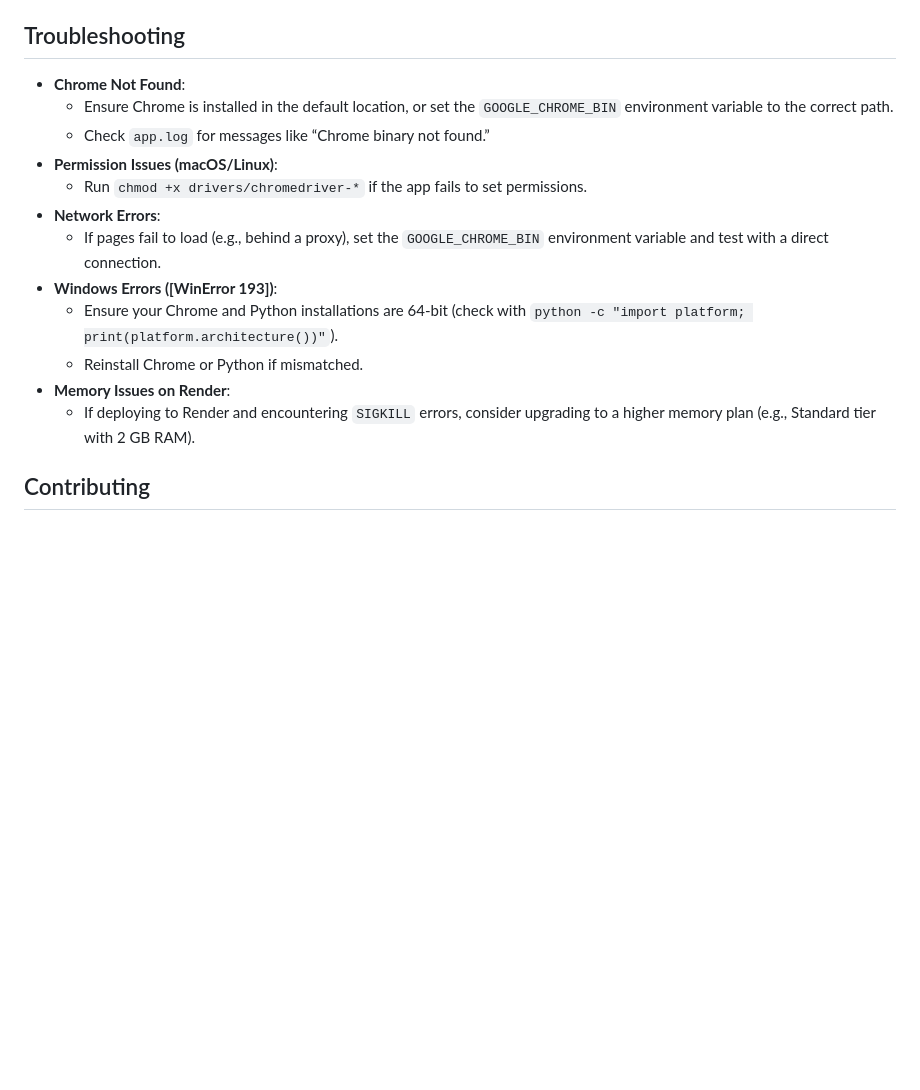
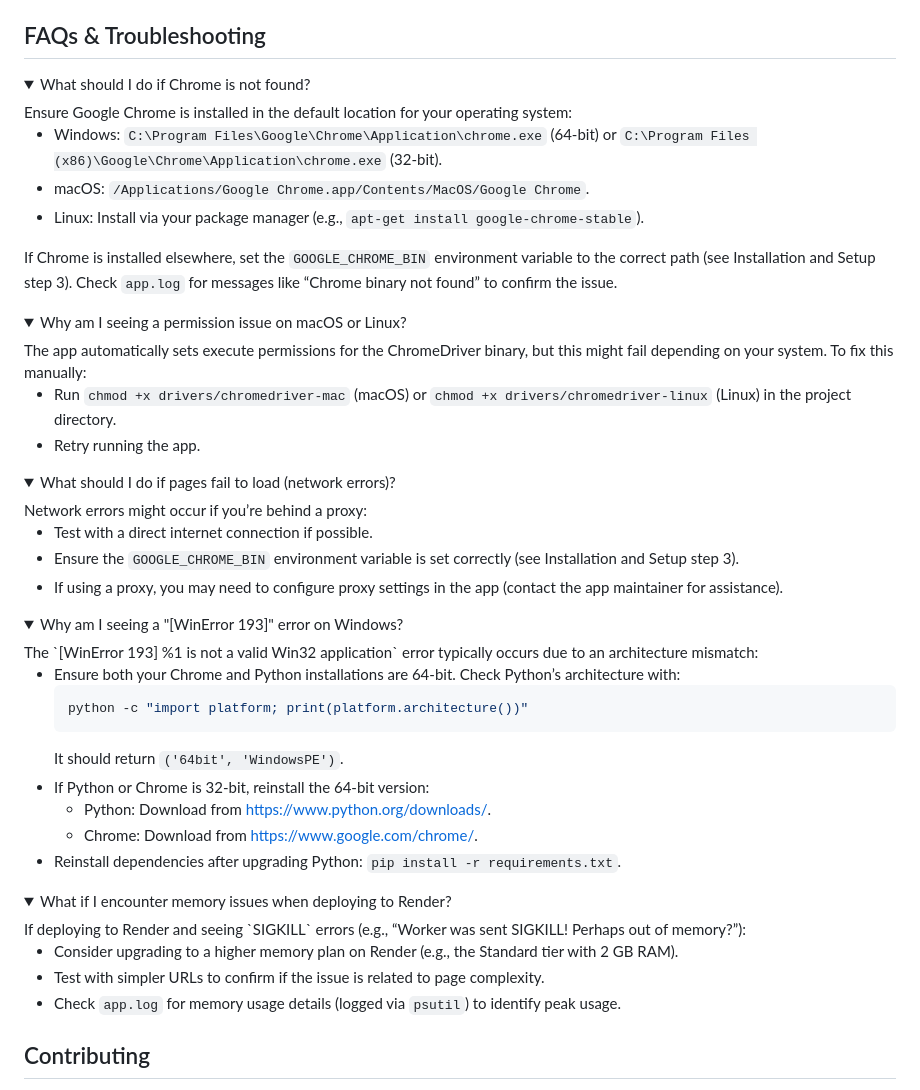
Before and after one commit to viivue/easy-page-speed-screenshots, a Markdown page: README.md, the part around the change. Drawn GitHub-style; folded sections open; blank space fills up the shorter version.

Commit message:
feat(readme): update faq

````diff
--- a/README.md
+++ b/README.md
@@ -63,19 +63,59 @@ Follow these steps to set up and run the application on your machine:
 - The app runs in single-process mode to reduce memory usage, which may trigger a warning (`Cannot use V8 Proxy resolver in single process mode`). This can be ignored unless you encounter network issues behind a proxy.
 - Logs are written to `app.log` in the project directory for troubleshooting.
 
-## Troubleshooting
-- **Chrome Not Found**:
-  - Ensure Chrome is installed in the default location, or set the `GOOGLE_CHROME_BIN` environment variable to the correct path.
-  - Check `app.log` for messages like “Chrome binary not found.”
-- **Permission Issues (macOS/Linux)**:
-  - Run `chmod +x drivers/chromedriver-*` if the app fails to set permissions.
-- **Network Errors**:
-  - If pages fail to load (e.g., behind a proxy), set the `GOOGLE_CHROME_BIN` environment variable and test with a direct connection.
-- **Windows Errors ([WinError 193])**:
-  - Ensure your Chrome and Python installations are 64-bit (check with `python -c "import platform; print(platform.architecture())"`).
-  - Reinstall Chrome or Python if mismatched.
-- **Memory Issues on Render**:
-  - If deploying to Render and encountering `SIGKILL` errors, consider upgrading to a higher memory plan (e.g., Standard tier with 2 GB RAM).
+## FAQs & Troubleshooting
+
+<details>
+<summary>What should I do if Chrome is not found?</summary>
+Ensure Google Chrome is installed in the default location for your operating system:
+
+- Windows: `C:\Program Files\Google\Chrome\Application\chrome.exe` (64-bit) or `C:\Program Files (x86)\Google\Chrome\Application\chrome.exe` (32-bit).
+- macOS: `/Applications/Google Chrome.app/Contents/MacOS/Google Chrome`.
+- Linux: Install via your package manager (e.g., `apt-get install google-chrome-stable`).
+
+If Chrome is installed elsewhere, set the `GOOGLE_CHROME_BIN` environment variable to the correct path (see Installation and Setup step 3). Check `app.log` for messages like “Chrome binary not found” to confirm the issue.
+</details>
+
+<details>
+<summary>Why am I seeing a permission issue on macOS or Linux?</summary>
+The app automatically sets execute permissions for the ChromeDriver binary, but this might fail depending on your system. To fix this manually:
+
+- Run `chmod +x drivers/chromedriver-mac` (macOS) or `chmod +x drivers/chromedriver-linux` (Linux) in the project directory.
+- Retry running the app.
+</details>
+
+<details>
+<summary>What should I do if pages fail to load (network errors)?</summary>
+Network errors might occur if you’re behind a proxy:
+
+- Test with a direct internet connection if possible.
+- Ensure the `GOOGLE_CHROME_BIN` environment variable is set correctly (see Installation and Setup step 3).
+- If using a proxy, you may need to configure proxy settings in the app (contact the app maintainer for assistance).
+</details>
+
+<details>
+<summary>Why am I seeing a "[WinError 193]" error on Windows?</summary>
+The `[WinError 193] %1 is not a valid Win32 application` error typically occurs due to an architecture mismatch:
+
+- Ensure both your Chrome and Python installations are 64-bit. Check Python’s architecture with:
+  ```bash
+  python -c "import platform; print(platform.architecture())"
+  ```
+  It should return `('64bit', 'WindowsPE')`.
+- If Python or Chrome is 32-bit, reinstall the 64-bit version:
+  - Python: Download from [https://www.python.org/downloads/](https://www.python.org/downloads/).
+  - Chrome: Download from [https://www.google.com/chrome/](https://www.google.com/chrome/).
+- Reinstall dependencies after upgrading Python: `pip install -r requirements.txt`.
+</details>
+
+<details>
+<summary>What if I encounter memory issues when deploying to Render?</summary>
+If deploying to Render and seeing `SIGKILL` errors (e.g., “Worker was sent SIGKILL! Perhaps out of memory?”):
+
+- Consider upgrading to a higher memory plan on Render (e.g., the Standard tier with 2 GB RAM).
+- Test with simpler URLs to confirm if the issue is related to page complexity.
+- Check `app.log` for memory usage details (logged via `psutil`) to identify peak usage.
+</details>
 
 ## Contributing
 - Report issues or suggest improvements by creating a pull request or opening an issue in the repository.
````
